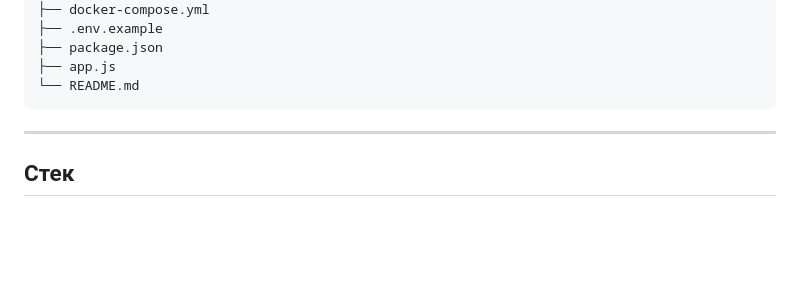
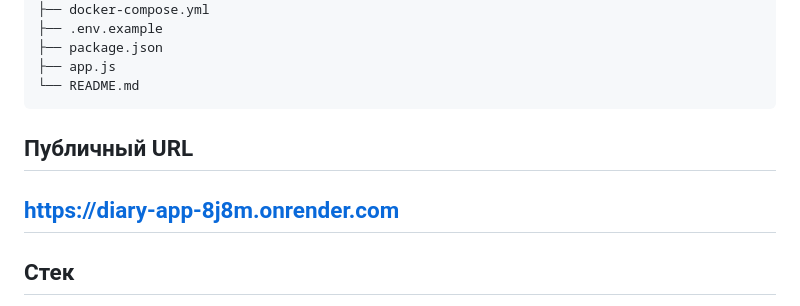
Before and after one commit to Ilnarey/diary-app, a Markdown page: README.md, the part around the change. Drawn GitHub-style; blank space fills up the shorter version.

````diff
--- a/README.md
+++ b/README.md
@@ -165,9 +165,10 @@ diary-app
 ├── app.js
 └── README.md
 ```
+## Публичный URL
 
+https://diary-app-8j8m.onrender.com
 ---
-
 
 ## Стек
 
````
